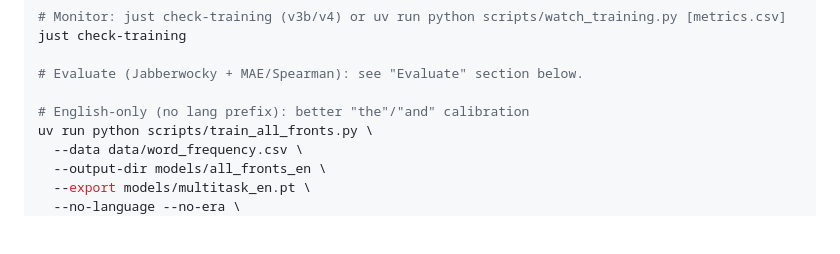
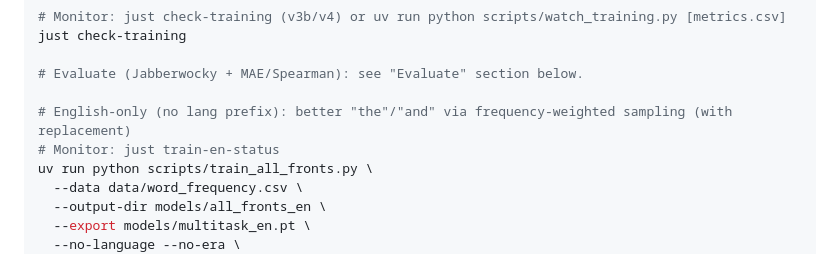
Before and after one commit to arclabs561/tiny-icf, a Markdown page: README.md, the part around the change. GitHub-like rendering; blank space fills up the shorter version.

Commit message:
README: note frequency-weighted sampling and train-en-status for en training

```diff
--- a/README.md
+++ b/README.md
@@ -126,7 +126,8 @@ just check-training
 
 # Evaluate (Jabberwocky + MAE/Spearman): see "Evaluate" section below.
 
-# English-only (no lang prefix): better "the"/"and" calibration
+# English-only (no lang prefix): better "the"/"and" via frequency-weighted sampling (with replacement)
+# Monitor: just train-en-status
 uv run python scripts/train_all_fronts.py \
   --data data/word_frequency.csv \
   --output-dir models/all_fronts_en \
```
